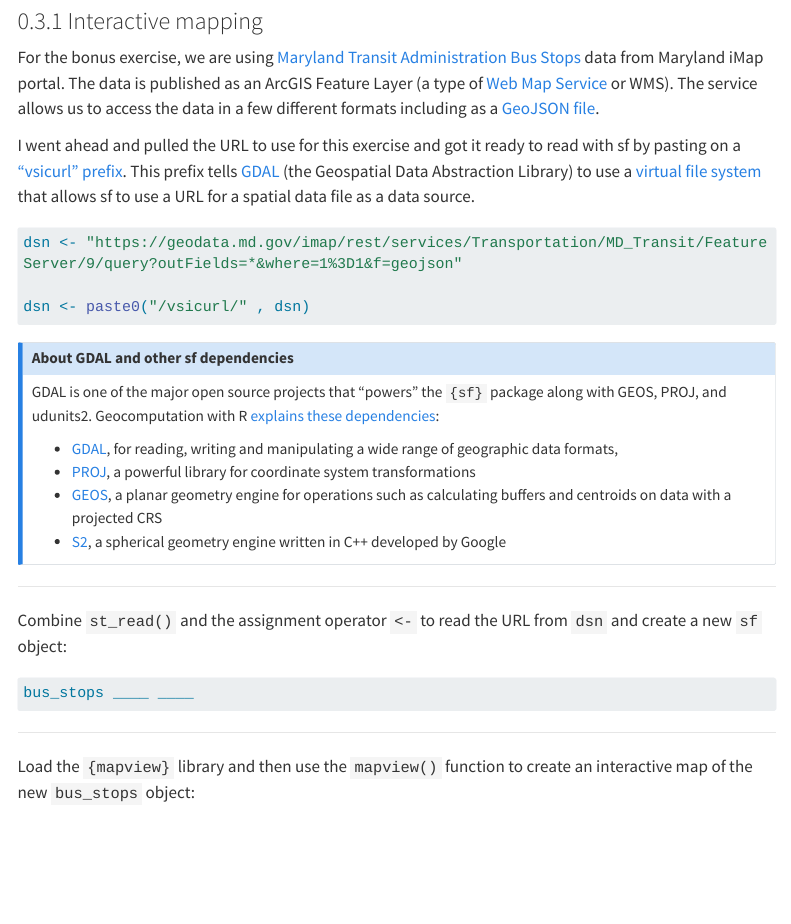
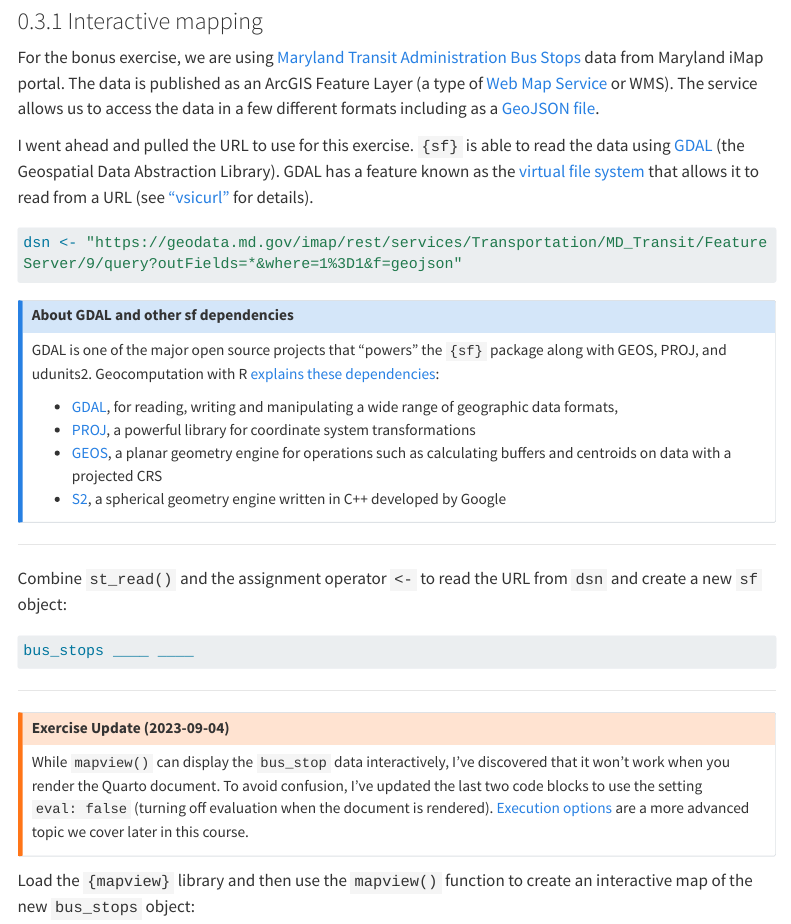
Before and after one commit to bldgspatialdata/website, a Quarto document (exercises/exercise_01.qmd): the page in a window 1100 px wide, from 5070 px down. Rendered offline with R 4.5, knitr and Pandoc in place of Quarto, with nearby package versions; menus at the side of the page are left out; long lines of code are wrapped.

Commit message:
Update exercise to fix issue w/ mapview

````diff
--- a/exercises/exercise_01.qmd
+++ b/exercises/exercise_01.qmd
@@ -3,7 +3,7 @@ title: "Exercise 01"
 subtitle: "Coding basics and exploring `sf` objects"
 order: 1
 status: Available
-date-due: 2023-09-04
+date-due: 2023-09-06
 date-modified: last-modified
 ---
 
@@ -232,13 +232,11 @@ Take a look at the documentation for `ggplot2::geom_sf()` for examples if you ge
 
 For the bonus exercise, we are using [Maryland Transit Administration Bus Stops](https://data.imap.maryland.gov/datasets/maryland::baltimore-county-maintained-roads/explore) data from Maryland iMap portal. The data is published as an ArcGIS Feature Layer (a type of [Web Map Service](https://en.wikipedia.org/wiki/Web_Map_Service) or WMS). The service allows us to access the data in a few different formats including as a [GeoJSON file](https://en.wikipedia.org/wiki/GeoJSON).
 
-I went ahead and pulled the URL to use for this exercise and got it ready to read with sf by pasting on a ["vsicurl" prefix](https://gdal.org/user/virtual_file_systems.html#vsicurl-http-https-ftp-files-random-access). This prefix tells [GDAL](https://gdal.org/user/virtual_file_systems.html) (the Geospatial Data Abstraction Library) to use a [virtual file system](https://gdal.org/user/virtual_file_systems.html#gdal-virtual-file-systems-compressed-network-hosted-etc-vsimem-vsizip-vsitar-vsicurl) that allows sf to use a URL for a spatial data file as a data source.
+I went ahead and pulled the URL to use for this exercise. `{sf}` is able to read the data using [GDAL](https://gdal.org/user/virtual_file_systems.html) (the Geospatial Data Abstraction Library). GDAL has a feature known as the [virtual file system](https://gdal.org/user/virtual_file_systems.html#gdal-virtual-file-systems-compressed-network-hosted-etc-vsimem-vsizip-vsitar-vsicurl) that allows it to read from a URL (see ["vsicurl"](https://gdal.org/user/virtual_file_systems.html#vsicurl-http-https-ftp-files-random-access) for details).
 
 ```{r}
 #| eval: true
 dsn <- "https://geodata.md.gov/imap/rest/services/Transportation/MD_Transit/FeatureServer/9/query?outFields=*&where=1%3D1&f=geojson"
-
-dsn <- paste0("/vsicurl/" , dsn)
 ```
 
 
@@ -262,3 +260,6 @@ bus_stops ____ ____
 
 ----
 
+:::{.callout-warning collapse=false appearance='default' icon=true}
+#### Exercise Update (2023-09-04)
+While `mapview()` can display the `bus_stop` data interactively, I've discovered that it won't work when you render the Quarto document. To avoid confusion, I've updated the last two code blocks to use the setting `eval: false` (turning off evaluation when the document is rendered). [Execution options](https://quarto.org/docs/computations/execution-options.html) are a more advanced topic we cover later in this course.
````
Also changed, not shown: exercises/exercise_01.qmd (6 more changed lines), 1 other file.
